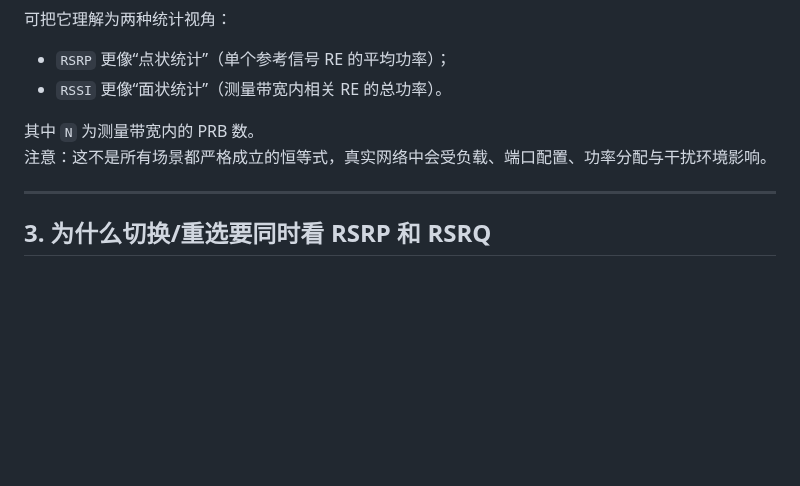
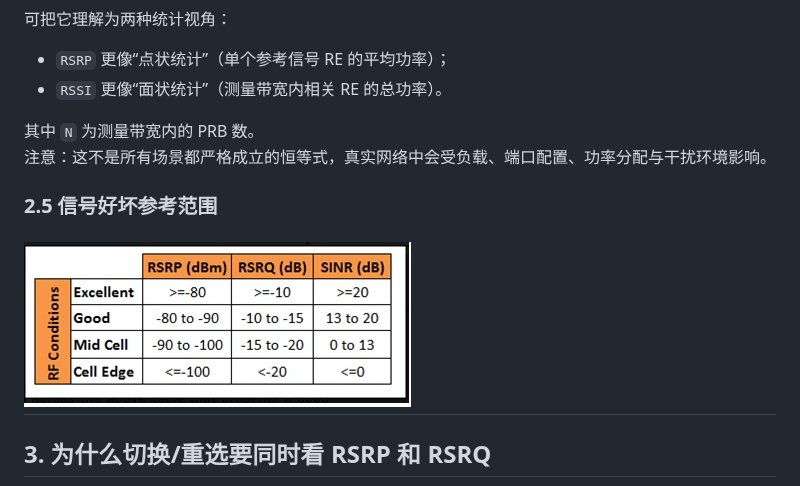
Before and after one commit to guozhimig/3gpp-learning, a Markdown page: DOCs/LTE 学习笔记：一次搞懂 RSRP、RSRQ、RSSI.md, the part around one of its changes. Drawn GitHub-style; pictures changed too: DOCs/assets/LTE 学习笔记：一次搞懂 RSRP、RSRQ、RSSI/file-20260418174541607.png (added); blank space fills up the shorter version.

```diff
--- a/DOCs/LTE 学习笔记：一次搞懂 RSRP、RSRQ、RSSI.md
+++ b/DOCs/LTE 学习笔记：一次搞懂 RSRP、RSRQ、RSSI.md
@@ -122,6 +115,8 @@ RSRQ 报告范围示意
 其中 `N` 为测量带宽内的 PRB 数。
 注意：这不是所有场景都严格成立的恒等式，真实网络中会受负载、端口配置、功率分配与干扰环境影响。
 
+### 2.5 信号好坏参考范围
+![](assets/LTE%20学习笔记：一次搞懂%20RSRP、RSRQ、RSSI/file-20260418174541607.png)
 ---
 
 ## 3. 为什么切换/重选要同时看 RSRP 和 RSRQ
```
Also changed, not shown: other parts of DOCs/LTE 学习笔记：一次搞懂 RSRP、RSRQ、RSSI.md (+0 -7 lines), 1 other file.
